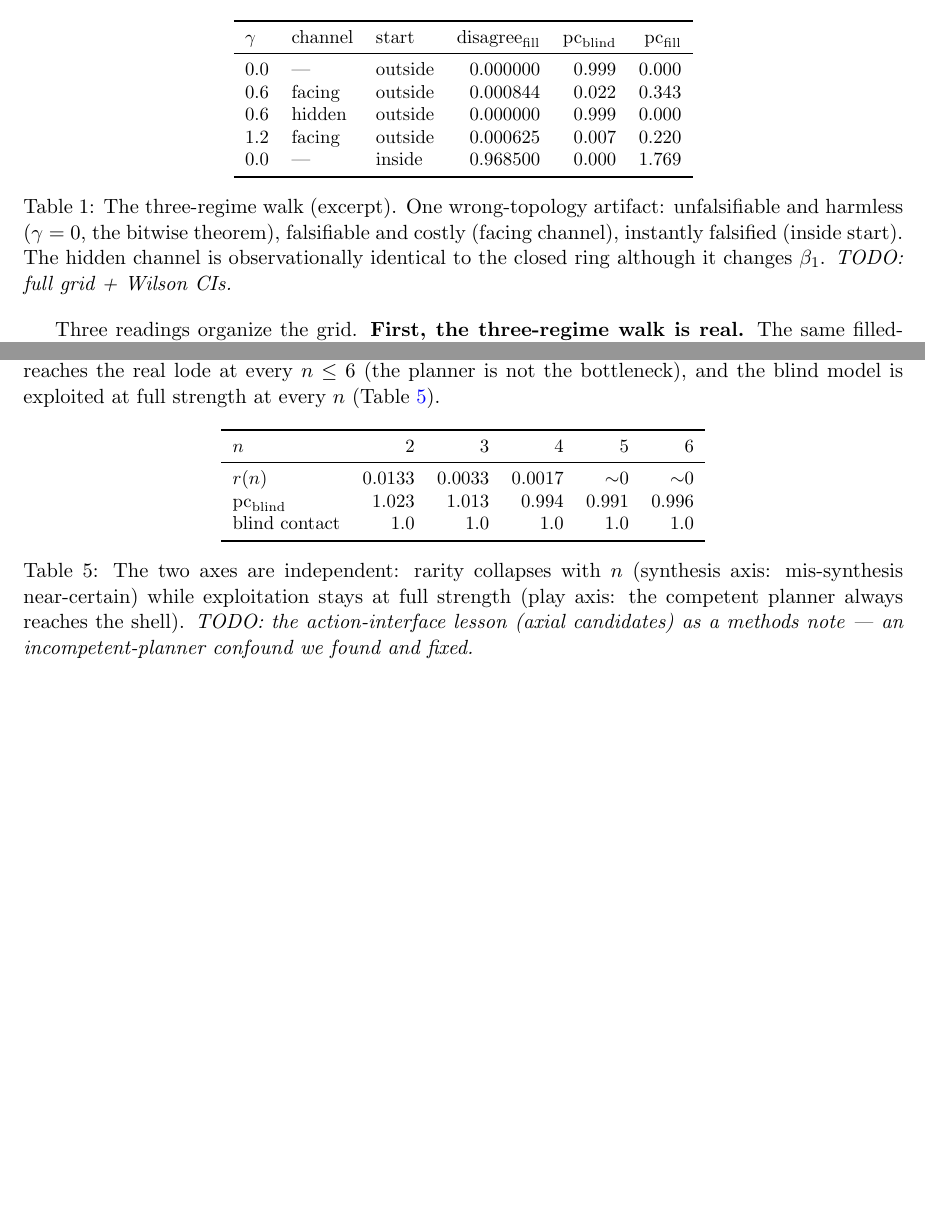
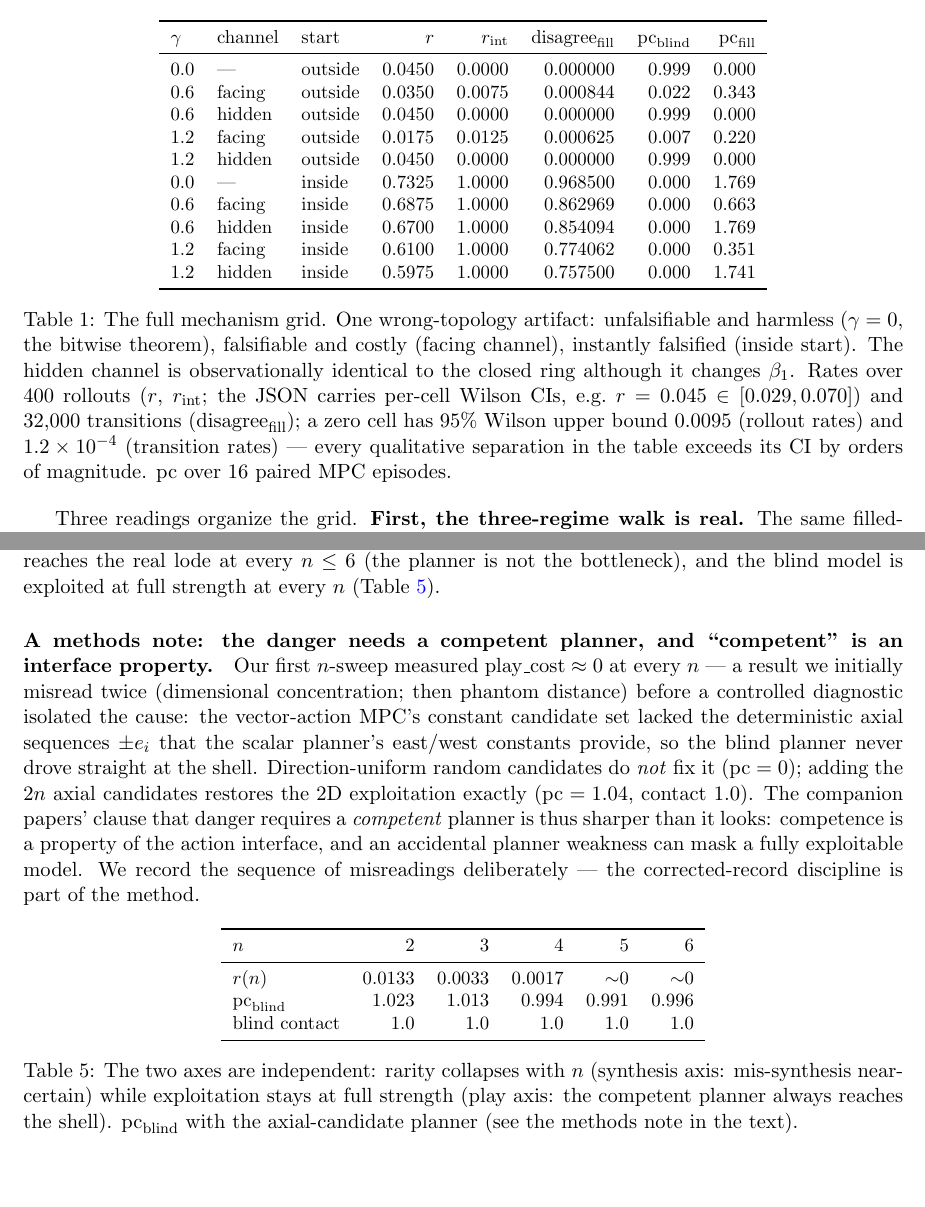
Before and after one commit to JaviMaligno/code-world-models, a LaTeX paper (docs/paper3/main.tex): two parts of pages 6 and 11 of 14 before the commit and two parts of pages 6 and 11 of 15 after it, joined at a grey line, cut so that both start at the same text, the shorter picture padded with empty space. Compiled offline with pdfLaTeX.

Commit message:
paper3: resolve caption-level TODOs
- Mechanism table: full 10-row grid (+ r, r_int columns) with the Wilson-CI
  note (zero cells bounded at 0.0095 / 1.2e-4; every separation exceeds its
  CI by orders of magnitude).
- Closed-ring table: both sizes (shared-seed caveat), blind-reference column,
  Qwen/Claude cross-family outcomes in the caption.
- H2 table: n row per gap + the gamma=1.8 within-gap split (2/14 vs 1/16,
  directionally consistent, underpowered).
- n-dim: the axial-candidates methods note (competence is an interface
  property; the two misreadings recorded deliberately).
15 pages, 0 overfull. Remaining TODOs: working title + repo URL (submission).

Co-Authored-By: Claude Fable 5 <noreply@anthropic.com>

```diff
--- a/docs/paper3/main.tex
+++ b/docs/paper3/main.tex
@@ -428,23 +428,35 @@ paired-seed MPC episodes per artifact (the play side).
 \begin{table}[h]
 \centering
 \small
-\begin{tabular}{lllrrr}
+\begin{tabular}{lllrrrrr}
 \toprule
-$\gamma$ & channel & start & $\mathrm{disagree}_{\mathrm{fill}}$ &
+$\gamma$ & channel & start & $r$ & $r_{\mathrm{int}}$ &
+$\mathrm{disagree}_{\mathrm{fill}}$ &
 $\mathrm{pc}_{\mathrm{blind}}$ & $\mathrm{pc}_{\mathrm{fill}}$ \\
 \midrule
-0.0 & ---     & outside & 0.000000 & 0.999 & 0.000 \\
-0.6 & facing  & outside & 0.000844 & 0.022 & 0.343 \\
-0.6 & hidden  & outside & 0.000000 & 0.999 & 0.000 \\
-1.2 & facing  & outside & 0.000625 & 0.007 & 0.220 \\
-0.0 & ---     & inside  & 0.968500 & 0.000 & 1.769 \\
+0.0 & ---     & outside & 0.0450 & 0.0000 & 0.000000 & 0.999 & 0.000 \\
+0.6 & facing  & outside & 0.0350 & 0.0075 & 0.000844 & 0.022 & 0.343 \\
+0.6 & hidden  & outside & 0.0450 & 0.0000 & 0.000000 & 0.999 & 0.000 \\
+1.2 & facing  & outside & 0.0175 & 0.0125 & 0.000625 & 0.007 & 0.220 \\
+1.2 & hidden  & outside & 0.0450 & 0.0000 & 0.000000 & 0.999 & 0.000 \\
+0.0 & ---     & inside  & 0.7325 & 1.0000 & 0.968500 & 0.000 & 1.769 \\
+0.6 & facing  & inside  & 0.6875 & 1.0000 & 0.862969 & 0.000 & 0.663 \\
+0.6 & hidden  & inside  & 0.6700 & 1.0000 & 0.854094 & 0.000 & 1.769 \\
+1.2 & facing  & inside  & 0.6100 & 1.0000 & 0.774062 & 0.000 & 0.351 \\
+1.2 & hidden  & inside  & 0.5975 & 1.0000 & 0.757500 & 0.000 & 1.741 \\
 \bottomrule
 \end{tabular}
-\caption{The three-regime walk (excerpt). One wrong-topology artifact:
+\caption{The full mechanism grid. One wrong-topology artifact:
 unfalsifiable and harmless ($\gamma = 0$, the bitwise theorem), falsifiable
 and costly (facing channel), instantly falsified (inside start). The hidden
 channel is observationally identical to the closed ring although it changes
-$\beta_1$. \emph{TODO: full grid + Wilson CIs.}}
+$\beta_1$. Rates over $400$ rollouts ($r$, $r_{\mathrm{int}}$; the JSON
+carries per-cell Wilson CIs, e.g.\ $r = 0.045 \in [0.029, 0.070]$) and
+$32{,}000$ transitions ($\mathrm{disagree}_{\mathrm{fill}}$); a zero cell
+has 95\% Wilson upper bound $0.0095$ (rollout rates) and $1.2 \times
+10^{-4}$ (transition rates) --- every qualitative separation in the table
+exceeds its CI by orders of magnitude. $\mathrm{pc}$ over $16$ paired MPC
+episodes.}
 \label{tab:mechanism}
 \end{table}
 
@@ -751,6 +777,22 @@ real lode at every $n \le 6$ (the planner is not the bottleneck), and the
 blind model is exploited at full strength at every $n$
 (Table~\ref{tab:ndim}).
 
+\paragraph{A methods note: the danger needs a competent planner, and
+``competent'' is an interface property.} Our first $n$-sweep measured
+$\mathrm{play\_cost} \approx 0$ at every $n$ --- a result we initially
+misread twice (dimensional concentration; then phantom distance) before a
+controlled diagnostic isolated the cause: the vector-action MPC's constant
+candidate set lacked the deterministic axial sequences $\pm e_i$ that the
+scalar planner's east/west constants provide, so the blind planner never
+drove straight at the shell. Direction-uniform random candidates do
+\emph{not} fix it ($\mathrm{pc} = 0$); adding the $2n$ axial candidates
+restores the 2D exploitation exactly ($\mathrm{pc} = 1.04$, contact
+$1.0$). The companion papers' clause that danger requires a \emph{competent}
+planner is thus sharper than it looks: competence is a property of the
+action interface, and an accidental planner weakness can mask a fully
+exploitable model. We record the sequence of misreadings deliberately ---
+the corrected-record discipline is part of the method.
+
 \begin{table}[h]
 \centering
 \small
@@ -766,8 +808,8 @@ blind contact & 1.0 & 1.0 & 1.0 & 1.0 & 1.0 \\
 \caption{The two axes are independent: rarity collapses with $n$
 (synthesis axis: mis-synthesis near-certain) while exploitation stays at
 full strength (play axis: the competent planner always reaches the shell).
-\emph{TODO: the action-interface lesson (axial candidates) as a
-methods note --- an incompetent-planner confound we found and fixed.}}
+$\mathrm{pc}_{\mathrm{blind}}$ with the axial-candidate planner (see the
+methods note in the text).}
 \label{tab:ndim}
 \end{table}
 
```
Also changed, not shown: docs/paper3/main.tex (46 more changed lines).
